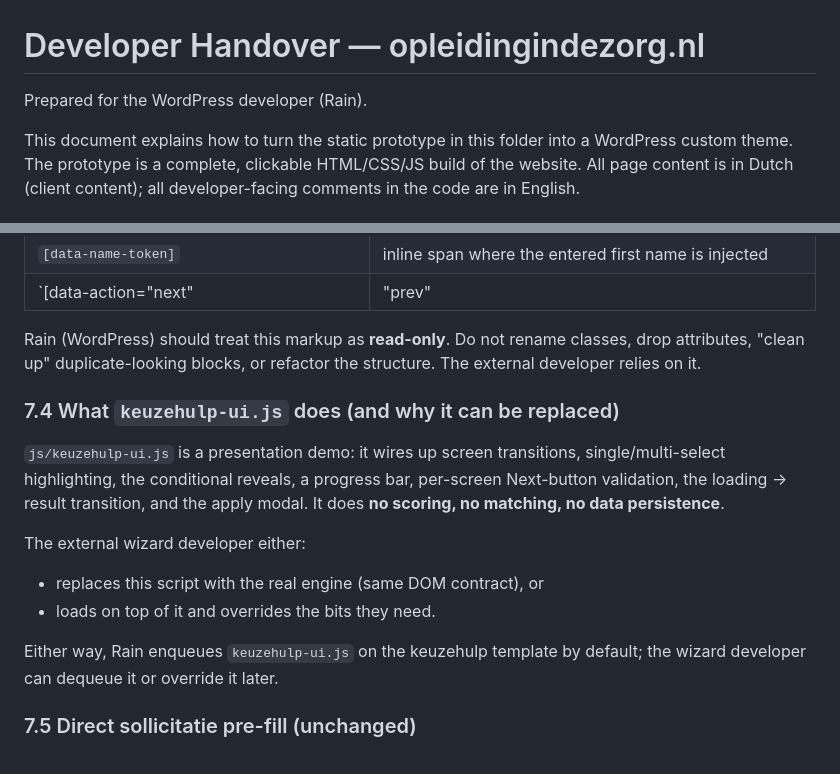
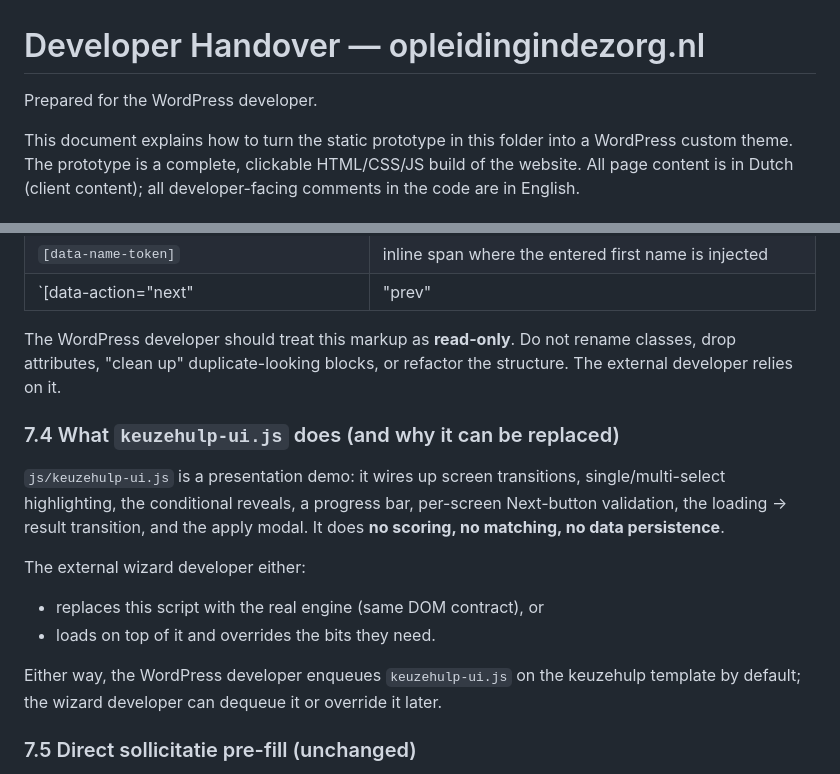
Before and after one commit to Michaelmichel020/opleidingindezorg-prototype, a Markdown page: DEVELOPER-HANDOVER.md, 2 parts joined by grey strips. Rendered like a GitHub page.

Commit message:
B1: remove developer personal name from docs
Replace the four explicit 'Rain' references in DEVELOPER-HANDOVER.md
and WIZARD-HANDOVER.md with 'the WordPress developer', per briefing
section 2 and B1. No content change beyond the name.

Verified zero remaining 'Rain' matches outside of the 'trainingen'
false positive in zorgcentra-meerlanden body copy (preserved as-is).

Co-Authored-By: Claude Opus 4.7 (1M context) <noreply@anthropic.com>

```diff
--- a/DEVELOPER-HANDOVER.md
+++ b/DEVELOPER-HANDOVER.md
@@ -1,6 +1,6 @@
 # Developer Handover — opleidingindezorg.nl
 
-Prepared for the WordPress developer (Rain).
+Prepared for the WordPress developer.
 
 This document explains how to turn the static prototype in this folder into a
 WordPress custom theme. The prototype is a complete, clickable HTML/CSS/JS
@@ -438,9 +438,9 @@ template:
 | `[data-name-token]` | inline span where the entered first name is injected |
 | `[data-action="next" | "prev" | "start" | "apply"]` | the presentation action verbs |
 
-Rain (WordPress) should treat this markup as **read-only**. Do not rename
-classes, drop attributes, "clean up" duplicate-looking blocks, or refactor
-the structure. The external developer relies on it.
+The WordPress developer should treat this markup as **read-only**. Do not
+rename classes, drop attributes, "clean up" duplicate-looking blocks, or
+refactor the structure. The external developer relies on it.
 
 ### 7.4 What `keuzehulp-ui.js` does (and why it can be replaced)
 
@@ -454,8 +454,9 @@ The external wizard developer either:
 - replaces this script with the real engine (same DOM contract), or
 - loads on top of it and overrides the bits they need.
 
-Either way, Rain enqueues `keuzehulp-ui.js` on the keuzehulp template by
-default; the wizard developer can dequeue it or override it later.
+Either way, the WordPress developer enqueues `keuzehulp-ui.js` on the
+keuzehulp template by default; the wizard developer can dequeue it or
+override it later.
 
 ### 7.5 Direct sollicitatie pre-fill (unchanged)
 
```
Also changed, not shown: WIZARD-HANDOVER.md (+1 -1 lines).
